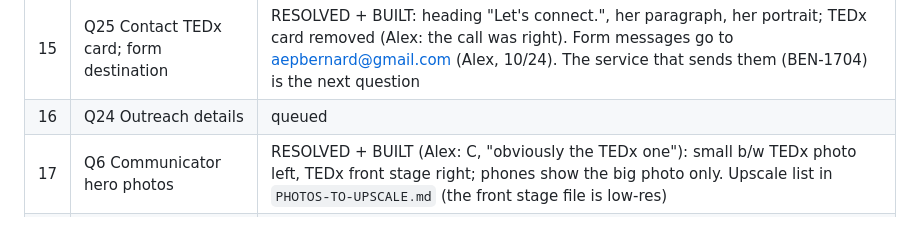
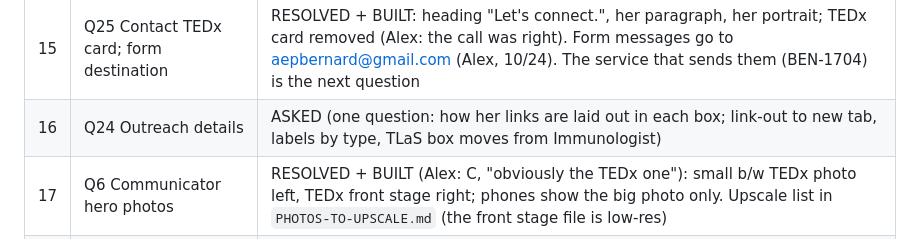
Before and after one commit to abenson07/aimee-bernard, a Markdown page: AIMEE-AUDIT-2026-10.md, the part around the change. Rendered like a GitHub page.

Commit message:
Audit doc: Q24 asked
Co-Authored-By: Claude Sonnet 5.5 <noreply@anthropic.com>

```diff
--- a/AIMEE-AUDIT-2026-10.md
+++ b/AIMEE-AUDIT-2026-10.md
@@ -47,7 +47,7 @@ Screenshots and candidate photos are saved in `audit-review/` (not committed; `s
 | 13 | Q20 bottom half circle | RESOLVED + BUILT (Alex): cartoons removed completely; instead of a shorter curve, copy the humaan.com footer transition: page body gets rounded bottom corners (60px; 32px phone) and over the last ~350px of scroll scales back to 95% (anchored at its bottom edge) while the dark footer content drops down into place. Eased smooth scrolling (Lenis, desktop mouse/trackpad only; touch stays native). Applies to Educator, Communicator, Immunologist. Home's footer unchanged |
 | 14 | Q18 Communicator big text | RESOLVED + BUILT: her new text at today's type size (6 lines desktop, 10 on a phone), immune cell and antibody kept. (Q13 bot is on hold at Alex's request) |
 | 15 | Q25 Contact TEDx card; form destination | RESOLVED + BUILT: heading "Let's connect.", her paragraph, her portrait; TEDx card removed (Alex: the call was right). Form messages go to aepbernard@gmail.com (Alex, 10/24). The service that sends them (BEN-1704) is the next question |
-| 16 | Q24 Outreach details | queued |
+| 16 | Q24 Outreach details | ASKED (one question: how her links are laid out in each box; link-out to new tab, labels by type, TLaS box moves from Immunologist) |
 | 17 | Q6 Communicator hero photos | RESOLVED + BUILT (Alex: C, "obviously the TEDx one"): small b/w TEDx photo left, TEDx front stage right; phones show the big photo only. Upscale list in `PHOTOS-TO-UPSCALE.md` (the front stage file is low-res) |
 | 18 | Q7 "contributes to" cards | RESOLVED + BUILT (Alex: "looks great"): four cards, her links, hover movement kept. Photos: Science Crosstalk = SUBSTACK collage, Unbiased Science = b/w TEDx portrait, @funsizeimmuninja = FUNSIZE IG collage. Immunology Explained shows its logo on a soft tile; role line left blank (Alex). **WAITING ON AIMEE: her lab-coat photos (laughing or tubes); when they arrive, put ONE on the Immunology Explained card** |
 | 19 | Q8 "Read now" feature | RESOLVED + BUILT (Alex: Option A): TEDx scientist photo and link to https://aimeepughbernard.substack.com/p/confessions-of-a-scientist; applied in code to the item titled "Confessions of a Scientist…" |
```
